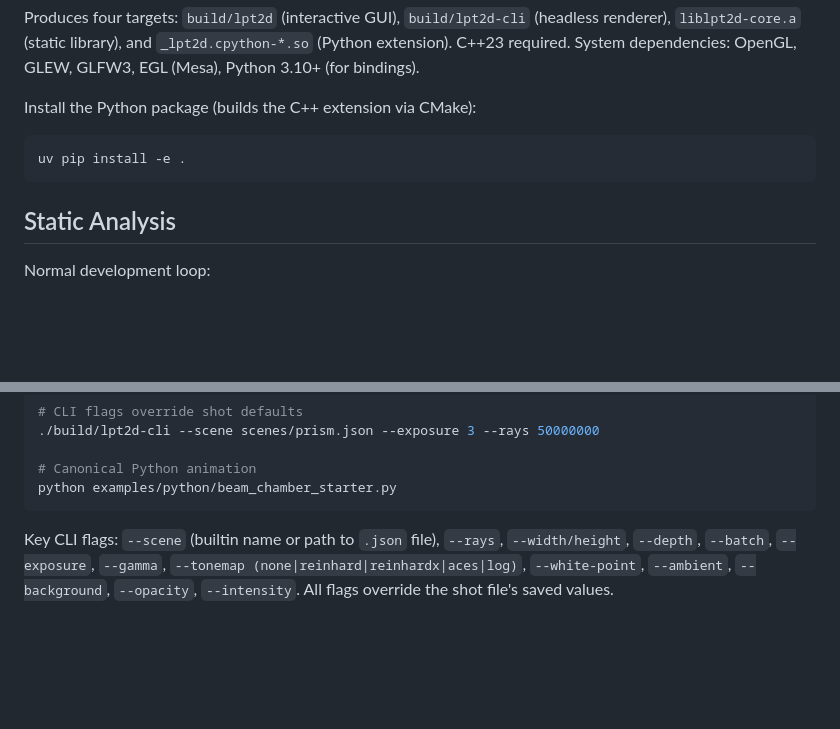
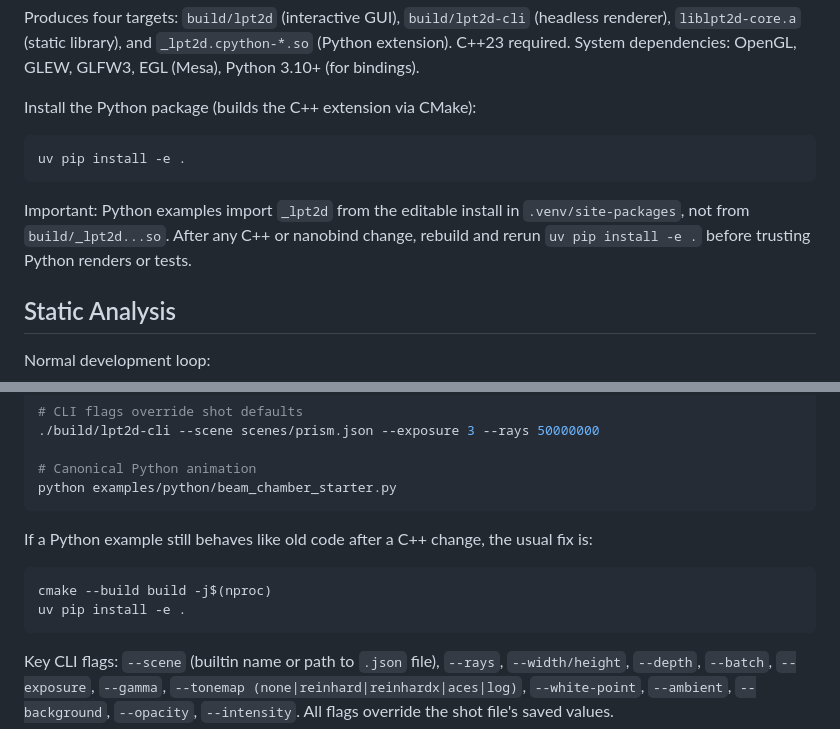
Before and after one commit to jeremie-martin/lpt2d, a Markdown page: CLAUDE.md, 2 parts joined by grey strips. GitHub-like rendering; blank space fills up the shorter version.

Commit message:
Document Python rebuild flow

````diff
--- a/CLAUDE.md
+++ b/CLAUDE.md
@@ -15,6 +15,8 @@ Install the Python package (builds the C++ extension via CMake):
 ```bash
 uv pip install -e .
 ```
+
+Important: Python examples import `_lpt2d` from the editable install in `.venv/site-packages`, not from `build/_lpt2d...so`. After any C++ or nanobind change, rebuild and rerun `uv pip install -e .` before trusting Python renders or tests.
 
 ## Static Analysis
 
@@ -60,6 +62,13 @@ cmake --build build --target static-analysis
 
 # Canonical Python animation
 python examples/python/beam_chamber_starter.py
+```
+
+If a Python example still behaves like old code after a C++ change, the usual fix is:
+
+```bash
+cmake --build build -j$(nproc)
+uv pip install -e .
 ```
 
 Key CLI flags: `--scene` (builtin name or path to `.json` file), `--rays`, `--width/height`, `--depth`, `--batch`, `--exposure`, `--gamma`, `--tonemap (none|reinhard|reinhardx|aces|log)`, `--white-point`, `--ambient`, `--background`, `--opacity`, `--intensity`. All flags override the shot file's saved values.
````
Also changed, not shown: SEED_TOGGLE_PROMPT.md (added, +28 -0 lines).
